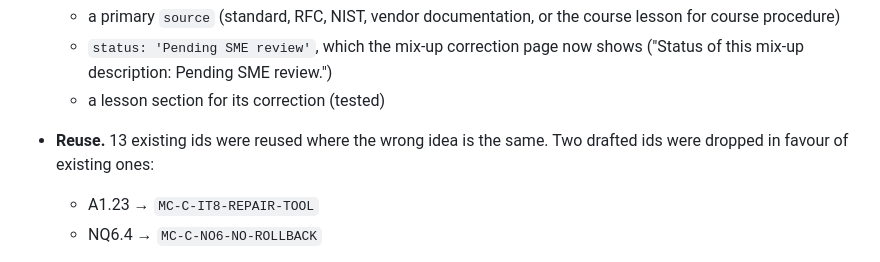
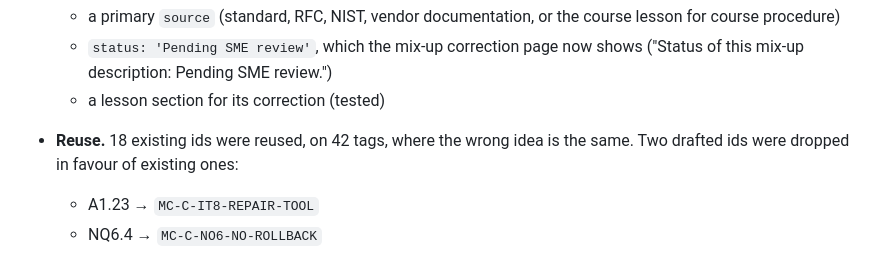
Before and after one commit to Novakornothing/ciwt-lms, a Markdown page: ADAPTIVE_E2E.md, the part around the change. GitHub-like rendering.

Commit message:
ADAPTIVE_E2E round 3: correct the reused-id count (18 ids on 42 tags, measured)

```diff
--- a/ADAPTIVE_E2E.md
+++ b/ADAPTIVE_E2E.md
@@ -216,7 +216,7 @@ A previous round-3 worker stalled at 04:58 with two untracked files. Their mtime
   - `status: 'Pending SME review'`, which the mix-up correction page now shows ("Status of this mix-up description:
     Pending SME review.")
   - a lesson section for its correction (tested)
-- **Reuse.** 13 existing ids were reused where the wrong idea is the same. Two drafted ids were dropped in favour of
+- **Reuse.** 18 existing ids were reused, on 42 tags, where the wrong idea is the same. Two drafted ids were dropped in favour of
   existing ones:
   - A1.23 → `MC-C-IT8-REPAIR-TOOL`
   - NQ6.4 → `MC-C-NO6-NO-ROLLBACK`
```
